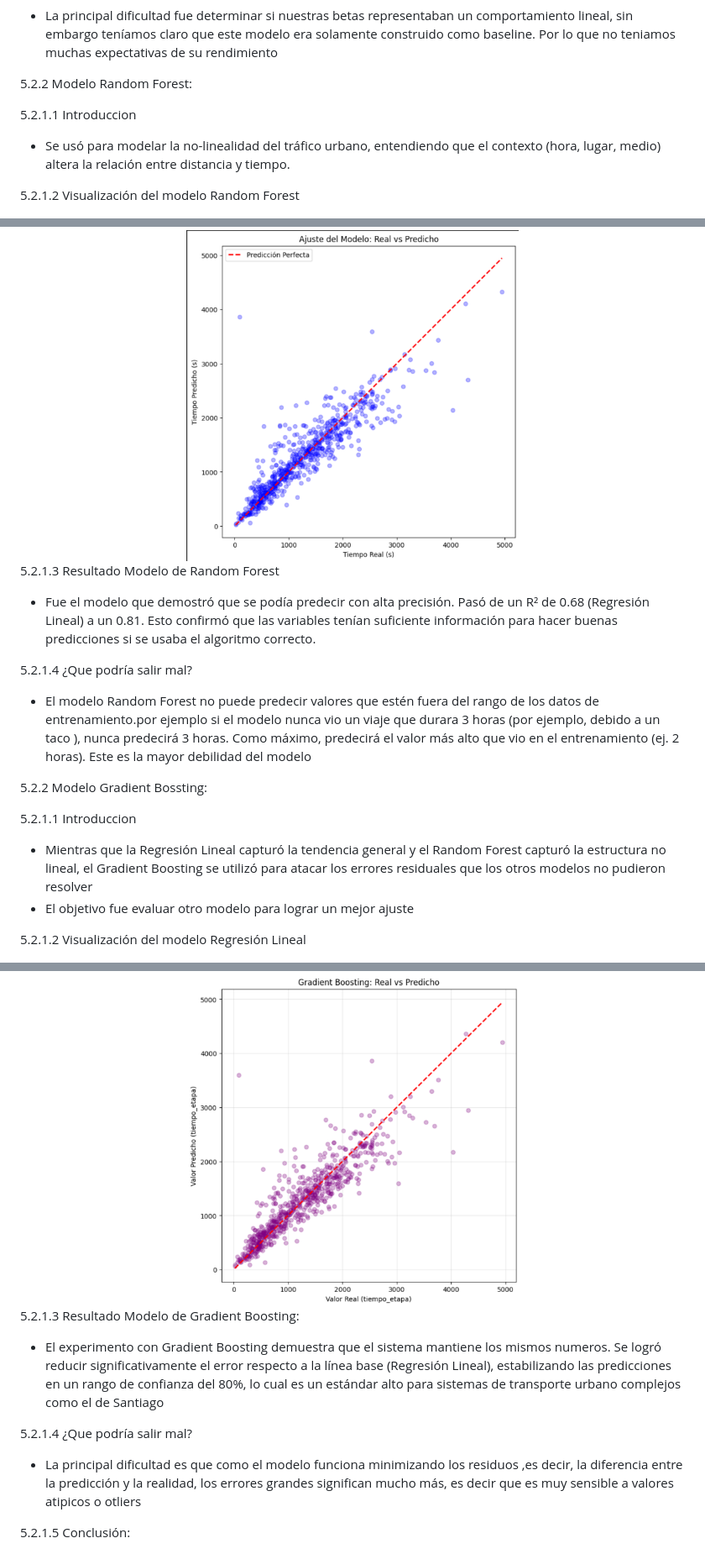
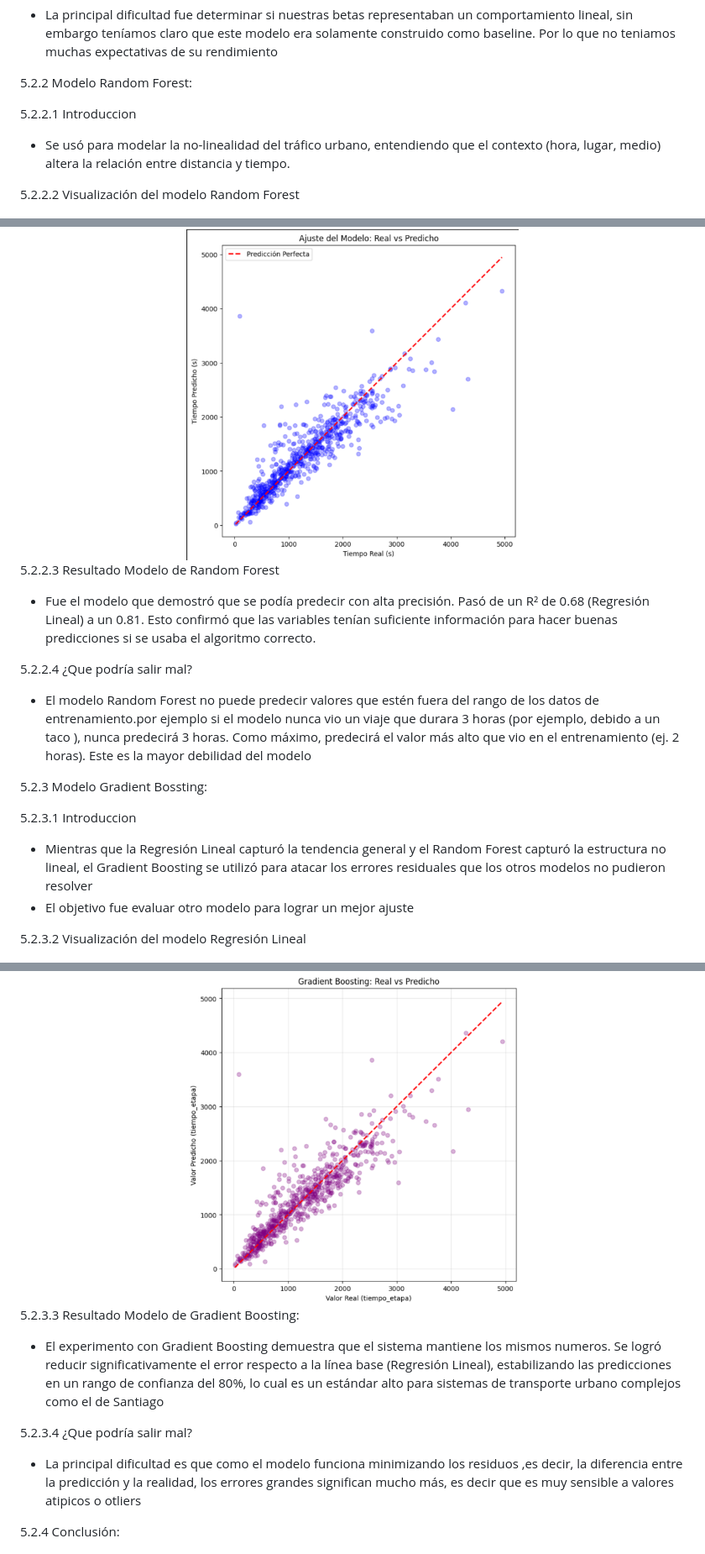
Before and after one commit to Cheng-0201/Proyecto-de-Ciencia-de-Dato, a Markdown page: docs/index_source.md, 3 parts joined by grey strips. Shown: that part at 84% size. GitHub-like rendering.

Commit message:
Update section numbers and headings in index_source.md

```diff
--- a/docs/index_source.md
+++ b/docs/index_source.md
@@ -281,49 +281,49 @@ Nuestra x era el tiempo etapa, que era el trayecto
 
 5.2.2 Modelo Random Forest:
 
-5.2.1.1 Introduccion
+5.2.2.1 Introduccion
 - Se usó para modelar la no-linealidad del tráfico urbano, entendiendo que el contexto (hora, lugar, medio) altera la relación entre distancia y tiempo.
 
-5.2.1.2 Visualización del modelo Random Forest
+5.2.2.2 Visualización del modelo Random Forest
 
 <div align="center">
 <img alt="Random_forest" src="./img/modelos/Random_forest.png" width="50%"/>
 </div>
 
 
-5.2.1.3 Resultado Modelo de Random Forest
+5.2.2.3 Resultado Modelo de Random Forest
 
 - Fue el modelo que demostró que se podía predecir con alta precisión. Pasó de un R² de 0.68 (Regresión Lineal) a un 0.81. Esto confirmó que las variables tenían suficiente información para hacer buenas predicciones si se usaba el algoritmo correcto.
 
 
-5.2.1.4 ¿Que podría salir mal?
+5.2.2.4 ¿Que podría salir mal?
 
 - El modelo Random Forest no puede predecir valores que estén fuera del rango de los datos de entrenamiento.por ejemplo si el modelo nunca vio un viaje que durara 3 horas (por ejemplo, debido a un taco ), nunca predecirá 3 horas. Como máximo, predecirá el valor más alto que vio en el entrenamiento (ej. 2 horas). Este es la mayor debilidad del modelo
 
 
-5.2.2 Modelo Gradient Bossting:
+5.2.3 Modelo Gradient Bossting:
 
-5.2.1.1 Introduccion
+5.2.3.1 Introduccion
 - Mientras que la Regresión Lineal capturó la tendencia general y el Random Forest capturó la estructura no lineal, el Gradient Boosting se utilizó para atacar los errores residuales que los otros modelos no pudieron resolver
 - El objetivo fue evaluar otro modelo para lograr un mejor ajuste
 
-5.2.1.2 Visualización del modelo Regresión Lineal
+5.2.3.2 Visualización del modelo Regresión Lineal
 
 <div align="center">
 <img alt="Gradient_Boosting" src="./img/modelos/Gradient_Boosting.png" width="50%"/>
 </div>
 
-5.2.1.3 Resultado Modelo de Gradient Boosting:
+5.2.3.3 Resultado Modelo de Gradient Boosting:
 
 - El experimento con Gradient Boosting demuestra que el sistema mantiene los mismos numeros. Se logró reducir significativamente el error respecto a la línea base (Regresión Lineal), estabilizando las predicciones en un rango de confianza del 80%, lo cual es un estándar alto para sistemas de transporte urbano complejos como el de Santiago
 
 
-5.2.1.4 ¿Que podría salir mal?
+5.2.3.4 ¿Que podría salir mal?
 
 - La principal dificultad es que como el modelo funciona minimizando los residuos ,es decir, la diferencia entre la predicción y la realidad, los errores grandes significan mucho más, es decir que es muy sensible a valores atipicos o otliers
 
 
-5.2.1.5 Conclusión:
+5.2.4 Conclusión:
 
 <div align="center">
 <img alt="Sintesis" src="./img/modelos/comparativa.png" width="80%"/>
```
